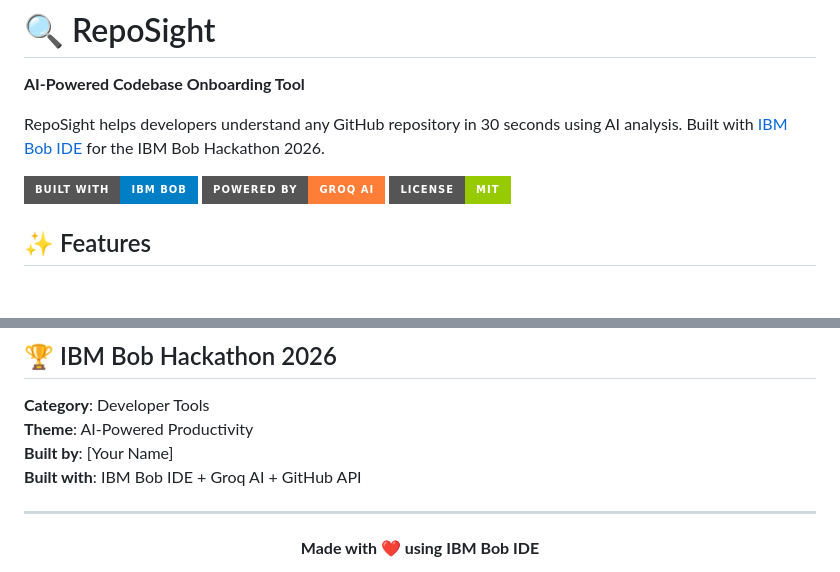
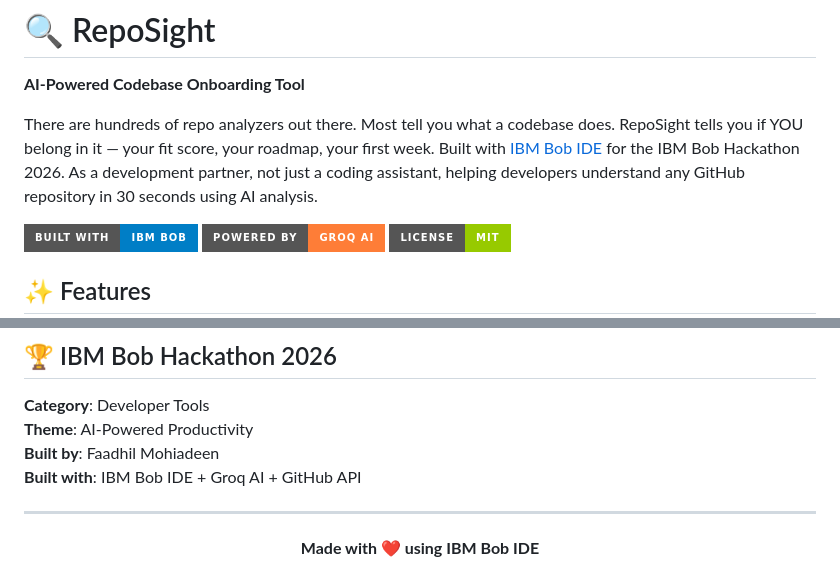
Before and after one commit to Faadhil2024/reposight, a Markdown page: README.md, 2 parts joined by grey strips. Rendered like a GitHub page; badges without logos; blank space fills up the shorter version.

```diff
--- a/README.md
+++ b/README.md
@@ -2,7 +2,7 @@
 
 **AI-Powered Codebase Onboarding Tool**
 
-RepoSight helps developers understand any GitHub repository in 30 seconds using AI analysis. Built with [IBM Bob IDE](https://www.ibm.com/products/watsonx-code-assistant) for the IBM Bob Hackathon 2026.
+There are hundreds of repo analyzers out there. Most tell you what a codebase does. RepoSight tells you if YOU belong in it — your fit score, your roadmap, your first week. Built with [IBM Bob IDE](https://www.ibm.com/products/watsonx-code-assistant) for the IBM Bob Hackathon 2026. As a development partner, not just a coding assistant, helping developers understand any GitHub repository in 30 seconds using AI analysis.
 
 ![RepoSight Banner](https://img.shields.io/badge/Built%20with-IBM%20Bob-blue?style=for-the-badge)
 ![Groq AI](https://img.shields.io/badge/Powered%20by-Groq%20AI-orange?style=for-the-badge)
@@ -155,7 +155,7 @@ MIT License - feel free to use this project however you'd like!
 
 **Category**: Developer Tools
 **Theme**: AI-Powered Productivity
-**Built by**: [Your Name]
+**Built by**: Faadhil Mohiadeen
 **Built with**: IBM Bob IDE + Groq AI + GitHub API
 
 ---
```
